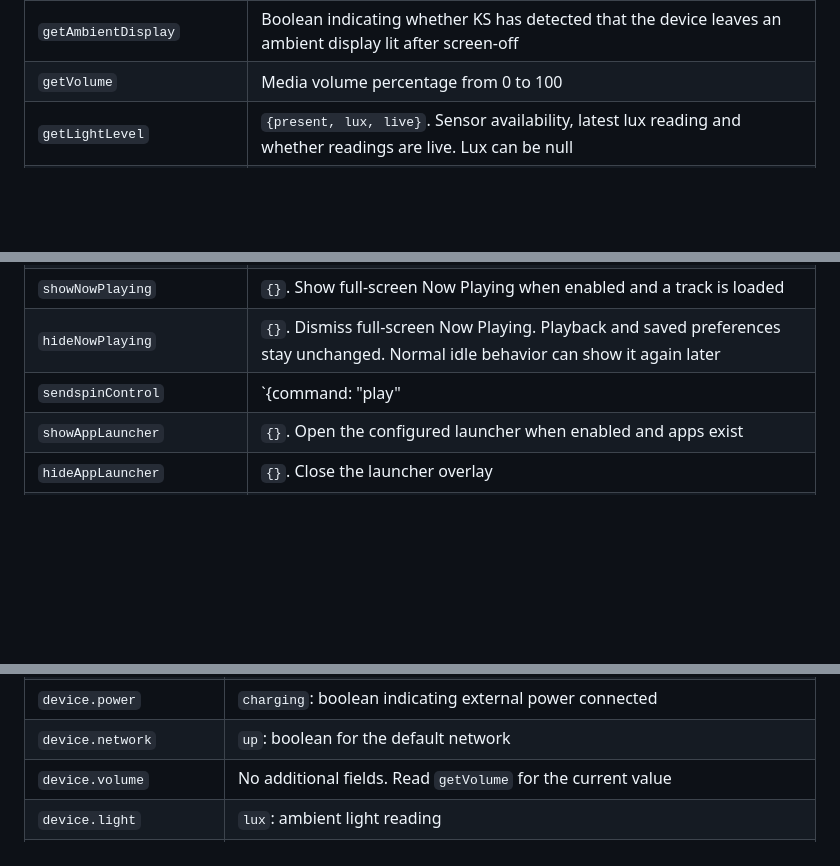
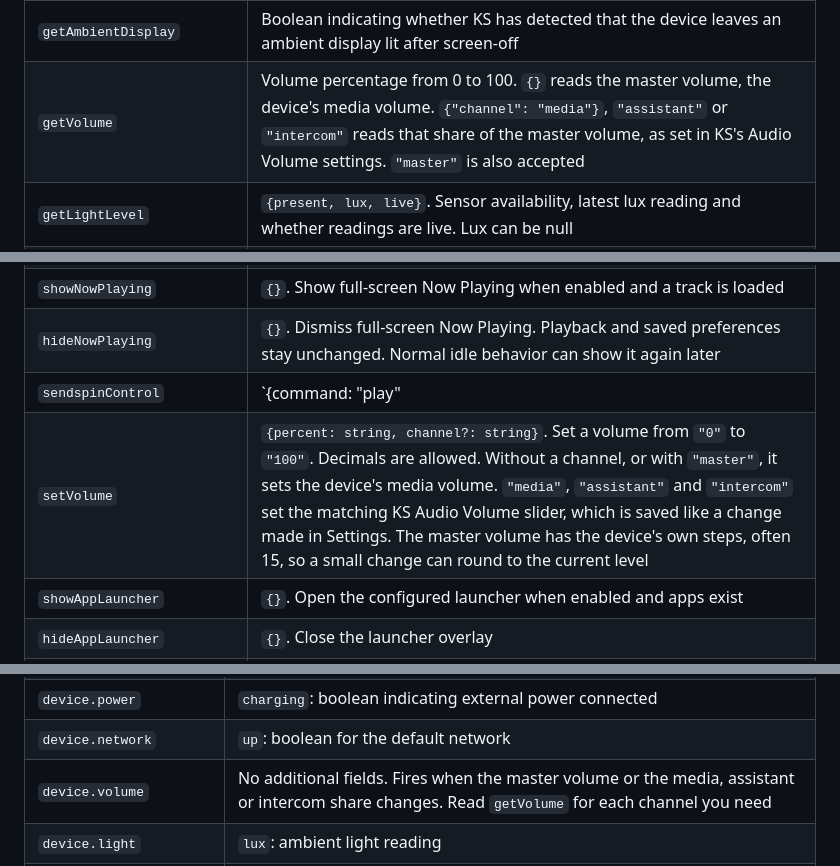
Before and after one commit to jxlarrea/kiosk-satellite-plugin-hello-world, a Markdown page: docs/ks-api.md, 3 parts joined by grey strips. Rendered like a GitHub page; blank space fills up the shorter version.

```diff
--- a/docs/ks-api.md
+++ b/docs/ks-api.md
@@ -44,7 +44,7 @@ Except for `getBrightness` and `getHaEntityState`, every read command requires a
 | `isScreenOn` | Boolean representing KS's logical screen state |
 | `getBrightness` | Brightness from 0 to 1, or null if unavailable. `{}` reads the level controlled by the Screen light. `{"panel": true}` reads current panel brightness. `{"ceiling": true}` reads the adaptive brightness ceiling. Both flags accept booleans and cannot both be true |
 | `getAmbientDisplay` | Boolean indicating whether KS has detected that the device leaves an ambient display lit after screen-off |
-| `getVolume` | Media volume percentage from 0 to 100 |
+| `getVolume` | Volume percentage from 0 to 100. `{}` reads the master volume, the device's media volume. `{"channel": "media"}`, `"assistant"` or `"intercom"` reads that share of the master volume, as set in KS's Audio Volume settings. `"master"` is also accepted |
 | `getLightLevel` | `{present, lux, live}`. Sensor availability, latest lux reading and whether readings are live. Lux can be null |
 | `getStats` | `{battery, charging, cpu, temp}`. Battery percentage, external power connected, CPU usage percentage and CPU temperature in Celsius. Unavailable numeric readings can be null |
 | `getUptime` | `{app, network}` in seconds. Network is null while offline |
@@ -122,6 +122,7 @@ host.executeCommand("showCameraView", Collections.singletonMap("viewId", "front-
 | `showNowPlaying` | `{}`. Show full-screen Now Playing when enabled and a track is loaded |
 | `hideNowPlaying` | `{}`. Dismiss full-screen Now Playing. Playback and saved preferences stay unchanged. Normal idle behavior can show it again later |
 | `sendspinControl` | `{command: "play" | "pause" | "next" | "previous"}`. Control the current Sendspin group or followed player. Does not edit queues or playlists |
+| `setVolume` | `{percent: string, channel?: string}`. Set a volume from `"0"` to `"100"`. Decimals are allowed. Without a channel, or with `"master"`, it sets the device's media volume. `"media"`, `"assistant"` and `"intercom"` set the matching KS Audio Volume slider, which is saved like a change made in Settings. The master volume has the device's own steps, often 15, so a small change can round to the current level |
 | `showAppLauncher` | `{}`. Open the configured launcher when enabled and apps exist |
 | `hideAppLauncher` | `{}`. Close the launcher overlay |
 | `showOverlayPage` | `{url: string}`. Open an HTTP or HTTPS page over the dashboard without a close button |
@@ -165,7 +166,7 @@ Pass the subscription name from this table to `subscribe` or `unsubscribe`. Deli
 | `screen.ambient` | `on`: boolean indicating detected ambient display behavior |
 | `device.power` | `charging`: boolean indicating external power connected |
 | `device.network` | `up`: boolean for the default network |
-| `device.volume` | No additional fields. Read `getVolume` for the current value |
+| `device.volume` | No additional fields. Fires when the master volume or the media, assistant or intercom share changes. Read `getVolume` for each channel you need |
 | `device.light` | `lux`: ambient light reading |
 | `device.key` | `key`: Android key name without the `KEYCODE_` prefix, such as `VOLUME_UP`. `code`: Android key code. `scanCode`: hardware scan code. `action`: `down` or `up`. `repeat`: repeat count while held. See [hardware keys](#hardware-keys) |
 | `detection.motion` | No additional fields |
```
Also changed, not shown: other parts of docs/ks-api.md (+16 -2 lines), CHANGELOG.md (+2 -0 lines).
